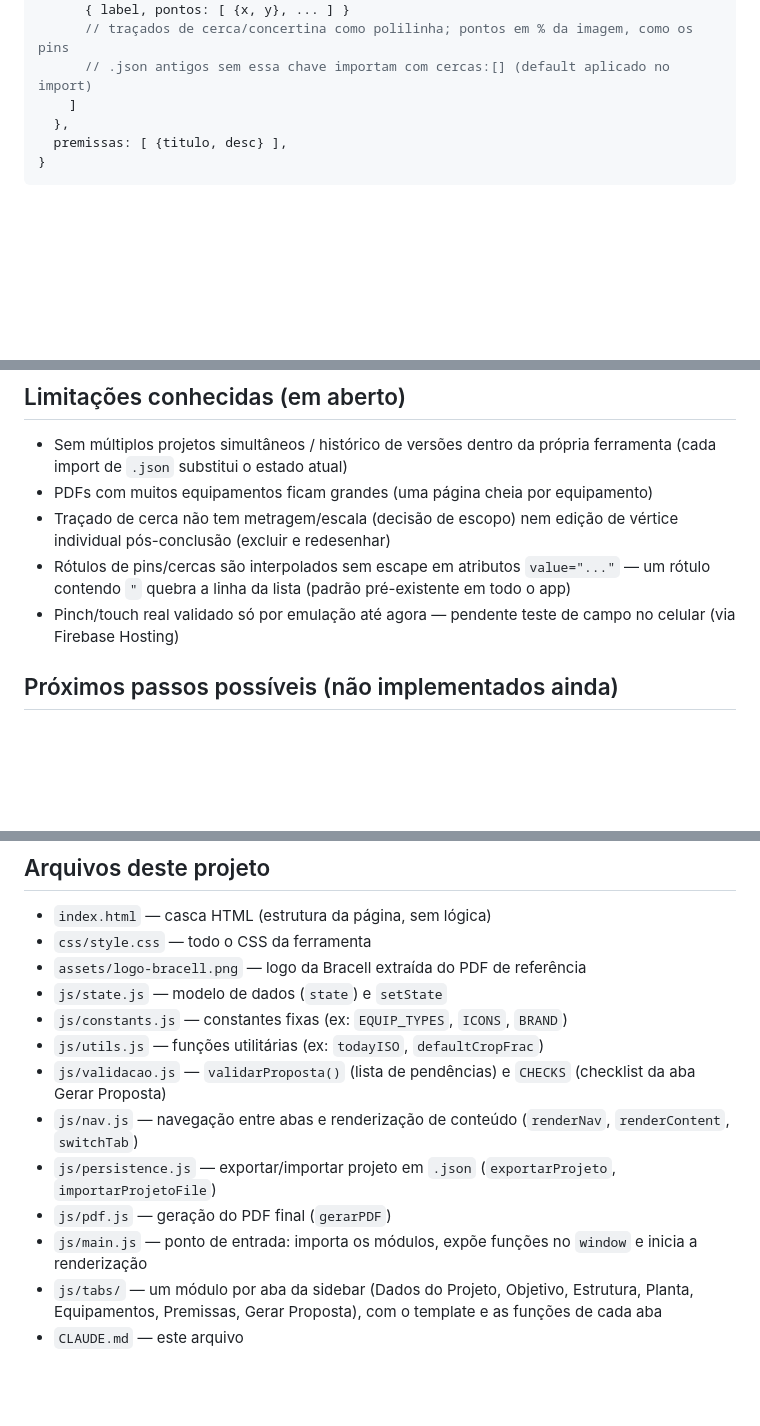
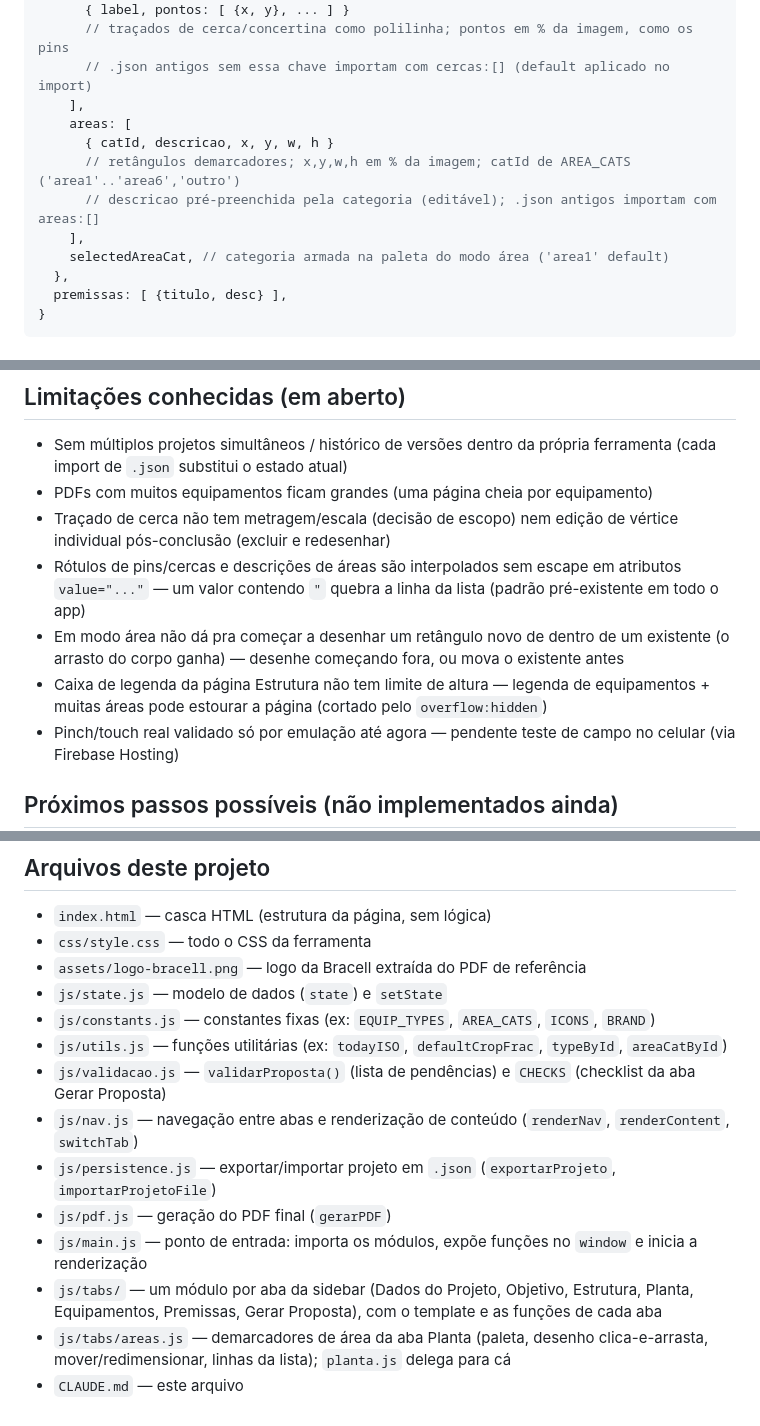
Before and after one commit to alesk3-wq/Projeto-Monitora, a Markdown page: CLAUDE.md, 3 parts joined by grey strips. Drawn GitHub-style; blank space fills up the shorter version.

Commit message:
Atualiza CLAUDE.md: demarcadores de área (modo área, AREA_CATS, areas no state/PDF, limitações)
Co-Authored-By: Claude Fable 5 <noreply@anthropic.com>

```diff
--- a/CLAUDE.md
+++ b/CLAUDE.md
@@ -64,7 +64,13 @@ state = {
       { label, pontos: [ {x, y}, ... ] }
       // traçados de cerca/concertina como polilinha; pontos em % da imagem, como os pins
       // .json antigos sem essa chave importam com cercas:[] (default aplicado no import)
-    ]
+    ],
+    areas: [
+      { catId, descricao, x, y, w, h }
+      // retângulos demarcadores; x,y,w,h em % da imagem; catId de AREA_CATS ('area1'..'area6','outro')
+      // descricao pré-preenchida pela categoria (editável); .json antigos importam com areas:[]
+    ],
+    selectedAreaCat, // categoria armada na paleta do modo área ('area1' default)
   },
   premissas: [ {titulo, desc} ],
 }
@@ -103,7 +109,9 @@ state = {
 - Sem múltiplos projetos simultâneos / histórico de versões dentro da própria ferramenta (cada import de `.json` substitui o estado atual)
 - PDFs com muitos equipamentos ficam grandes (uma página cheia por equipamento)
 - Traçado de cerca não tem metragem/escala (decisão de escopo) nem edição de vértice individual pós-conclusão (excluir e redesenhar)
-- Rótulos de pins/cercas são interpolados sem escape em atributos `value="..."` — um rótulo contendo `"` quebra a linha da lista (padrão pré-existente em todo o app)
+- Rótulos de pins/cercas e descrições de áreas são interpolados sem escape em atributos `value="..."` — um valor contendo `"` quebra a linha da lista (padrão pré-existente em todo o app)
+- Em modo área não dá pra começar a desenhar um retângulo novo de dentro de um existente (o arrasto do corpo ganha) — desenhe começando fora, ou mova o existente antes
+- Caixa de legenda da página Estrutura não tem limite de altura — legenda de equipamentos + muitas áreas pode estourar a página (cortado pelo `overflow:hidden`)
 - Pinch/touch real validado só por emulação até agora — pendente teste de campo no celular (via Firebase Hosting)
 
 ## Próximos passos possíveis (não implementados ainda)
@@ -116,12 +124,13 @@ state = {
 - `css/style.css` — todo o CSS da ferramenta
 - `assets/logo-bracell.png` — logo da Bracell extraída do PDF de referência
 - `js/state.js` — modelo de dados (`state`) e `setState`
-- `js/constants.js` — constantes fixas (ex: `EQUIP_TYPES`, `ICONS`, `BRAND`)
-- `js/utils.js` — funções utilitárias (ex: `todayISO`, `defaultCropFrac`)
+- `js/constants.js` — constantes fixas (ex: `EQUIP_TYPES`, `AREA_CATS`, `ICONS`, `BRAND`)
+- `js/utils.js` — funções utilitárias (ex: `todayISO`, `defaultCropFrac`, `typeById`, `areaCatById`)
 - `js/validacao.js` — `validarProposta()` (lista de pendências) e `CHECKS` (checklist da aba Gerar Proposta)
 - `js/nav.js` — navegação entre abas e renderização de conteúdo (`renderNav`, `renderContent`, `switchTab`)
 - `js/persistence.js` — exportar/importar projeto em `.json` (`exportarProjeto`, `importarProjetoFile`)
 - `js/pdf.js` — geração do PDF final (`gerarPDF`)
 - `js/main.js` — ponto de entrada: importa os módulos, expõe funções no `window` e inicia a renderização
 - `js/tabs/` — um módulo por aba da sidebar (Dados do Projeto, Objetivo, Estrutura, Planta, Equipamentos, Premissas, Gerar Proposta), com o template e as funções de cada aba
+- `js/tabs/areas.js` — demarcadores de área da aba Planta (paleta, desenho clica-e-arrasta, mover/redimensionar, linhas da lista); `planta.js` delega para cá
 - `CLAUDE.md` — este arquivo
```
Also changed, not shown: other parts of CLAUDE.md (+2 -2 lines).
